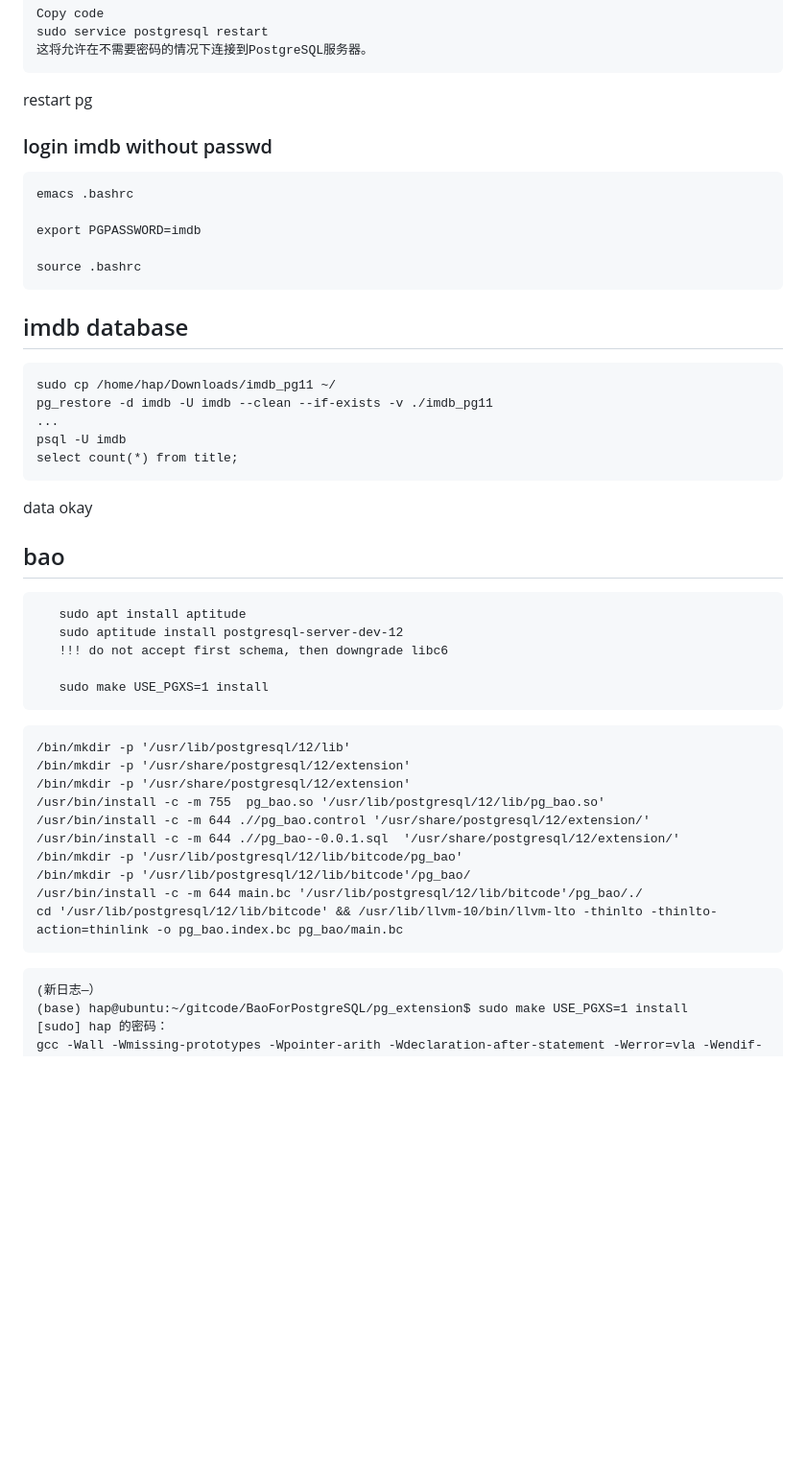
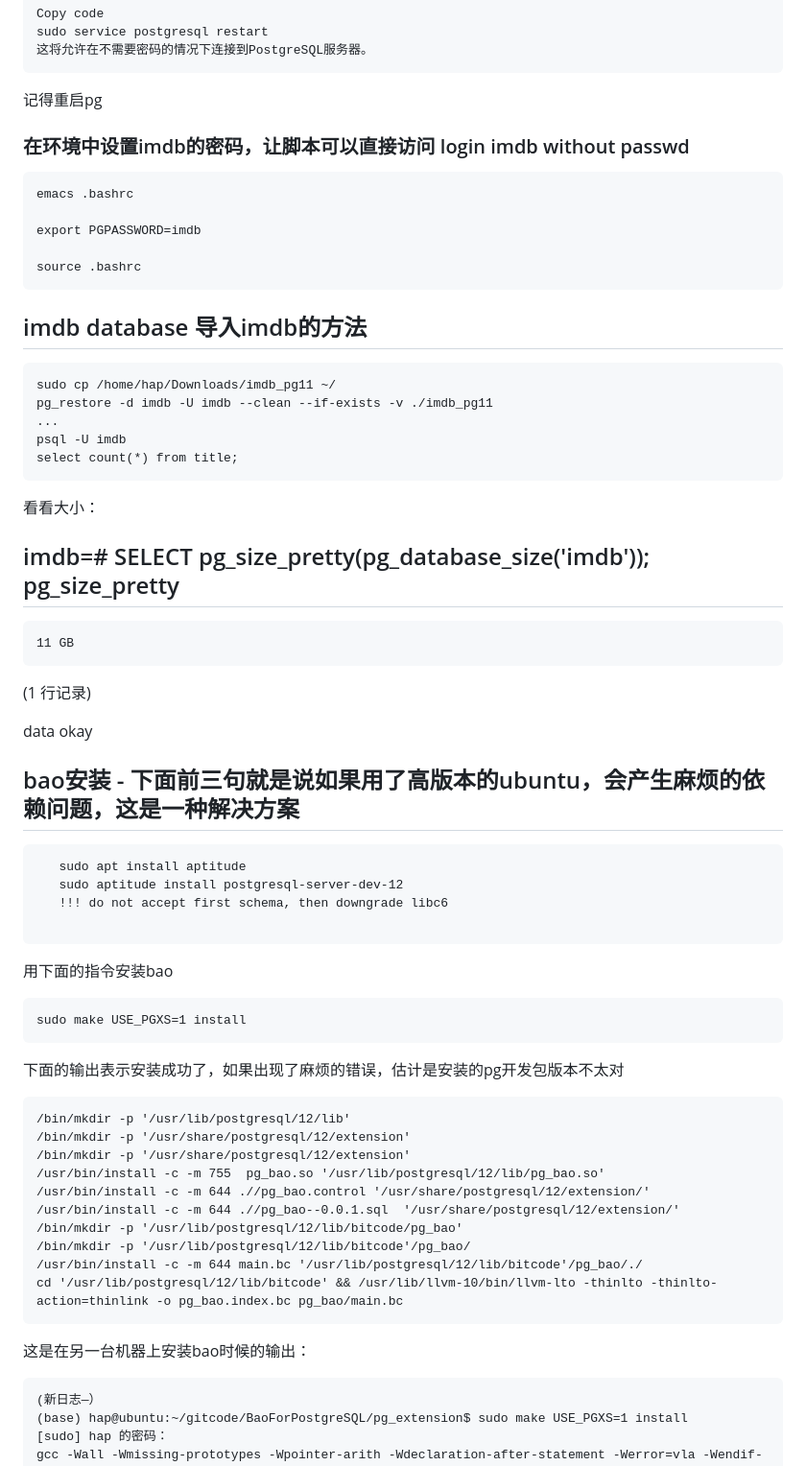
Before and after one commit to happp-hap/notes, a Markdown page: ubuntu-pg12-bao-install.md, the part around the change printed below. Shown: that part at 96% size. Rendered like a GitHub page; blank space fills up the shorter version.

````diff
--- a/ubuntu-pg12-bao-install.md
+++ b/ubuntu-pg12-bao-install.md
@@ -91,9 +98,9 @@ Copy code
 sudo service postgresql restart
 这将允许在不需要密码的情况下连接到PostgreSQL服务器。
 ```
-restart pg
+记得重启pg
 
-### login imdb without passwd
+### 在环境中设置imdb的密码，让脚本可以直接访问 login imdb without passwd
 
     emacs .bashrc
 
@@ -101,7 +108,7 @@ restart pg
 
     source .bashrc
 
-## imdb database
+## imdb database 导入imdb的方法
 
     sudo cp /home/hap/Downloads/imdb_pg11 ~/
     pg_restore -d imdb -U imdb --clean --if-exists -v ./imdb_pg11
@@ -109,17 +116,30 @@ restart pg
     psql -U imdb
     select count(*) from title;
 
+   看看大小：
+
+   imdb=# SELECT pg_size_pretty(pg_database_size('imdb'));
+    pg_size_pretty
+   ----------------
+    11 GB
+   (1 行记录)
+
 data okay
 
-## bao
+## bao安装 - 下面前三句就是说如果用了高版本的ubuntu，会产生麻烦的依赖问题，这是一种解决方案
 ```
    sudo apt install aptitude
    sudo aptitude install postgresql-server-dev-12
    !!! do not accept first schema, then downgrade libc6
 
-   sudo make USE_PGXS=1 install
 ```
 
+用下面的指令安装bao
+```
+sudo make USE_PGXS=1 install
+```
+
+下面的输出表示安装成功了，如果出现了麻烦的错误，估计是安装的pg开发包版本不太对
 ```
 /bin/mkdir -p '/usr/lib/postgresql/12/lib'
 /bin/mkdir -p '/usr/share/postgresql/12/extension'
@@ -133,6 +153,7 @@ data okay
 cd '/usr/lib/postgresql/12/lib/bitcode' && /usr/lib/llvm-10/bin/llvm-lto -thinlto -thinlto-action=thinlink -o pg_bao.index.bc pg_bao/main.bc
 ```
 
+这是在另一台机器上安装bao时候的输出：
 ```
 (新日志—）
 (base) hap@ubuntu:~/gitcode/BaoForPostgreSQL/pg_extension$ sudo make USE_PGXS=1 install
````
Also changed, not shown: other parts of ubuntu-pg12-bao-install.md (+26 -9 lines).
